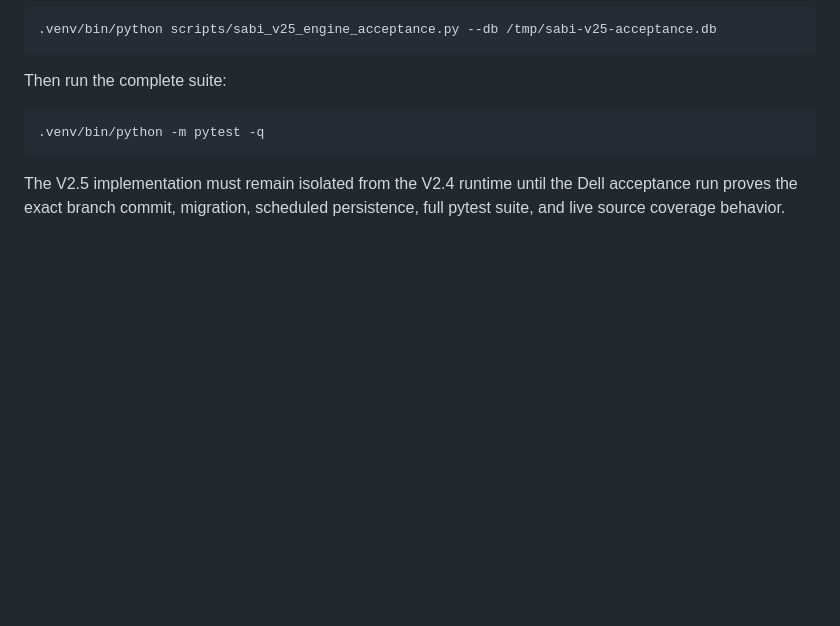
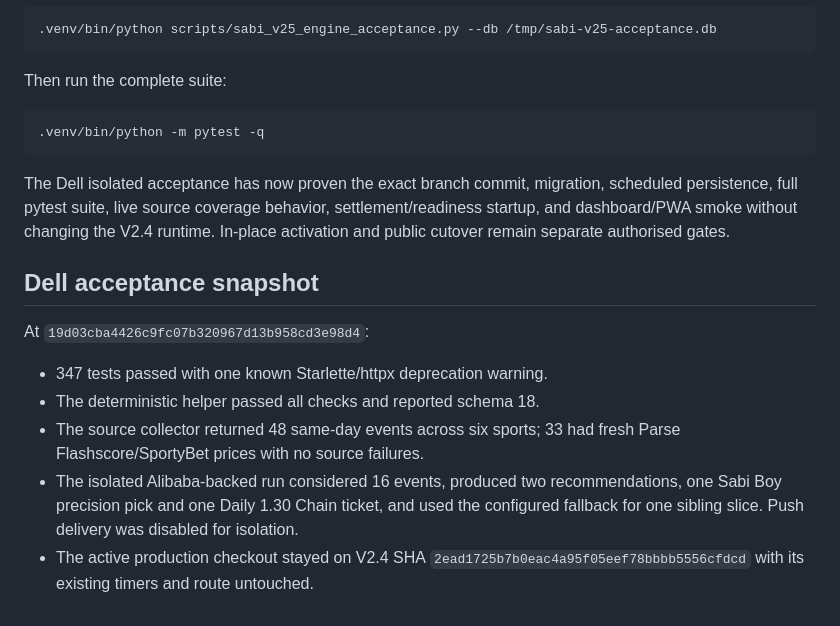
Before and after one commit to thathman/SabiAI, a Markdown page: docs/SABI_BOY_V25_ENGINE_COMPLETION.md, the part around the change. Rendered like a GitHub page; blank space fills up the shorter version.

````diff
--- a/docs/SABI_BOY_V25_ENGINE_COMPLETION.md
+++ b/docs/SABI_BOY_V25_ENGINE_COMPLETION.md
@@ -77,6 +77,21 @@ Then run the complete suite:
 .venv/bin/python -m pytest -q
 ```
 
-The V2.5 implementation must remain isolated from the V2.4 runtime until the Dell acceptance
-run proves the exact branch commit, migration, scheduled persistence, full pytest suite, and
-live source coverage behavior.
+The Dell isolated acceptance has now proven the exact branch commit, migration, scheduled
+persistence, full pytest suite, live source coverage behavior, settlement/readiness startup,
+and dashboard/PWA smoke without changing the V2.4 runtime. In-place activation and public
+cutover remain separate authorised gates.
+
+## Dell acceptance snapshot
+
+At `19d03cba4426c9fc07b320967d13b958cd3e98d4`:
+
+- 347 tests passed with one known Starlette/httpx deprecation warning.
+- The deterministic helper passed all checks and reported schema 18.
+- The source collector returned 48 same-day events across six sports; 33 had fresh
+  Parse Flashscore/SportyBet prices with no source failures.
+- The isolated Alibaba-backed run considered 16 events, produced two recommendations, one
+  Sabi Boy precision pick and one Daily 1.30 Chain ticket, and used the configured fallback
+  for one sibling slice. Push delivery was disabled for isolation.
+- The active production checkout stayed on V2.4 SHA
+  `2ead1725b7b0eac4a95f05eef78bbbb5556cfdcd` with its existing timers and route untouched.
````
Also changed, not shown: docs/SABIAI_V2_TASKS.md (+12 -0 lines).
